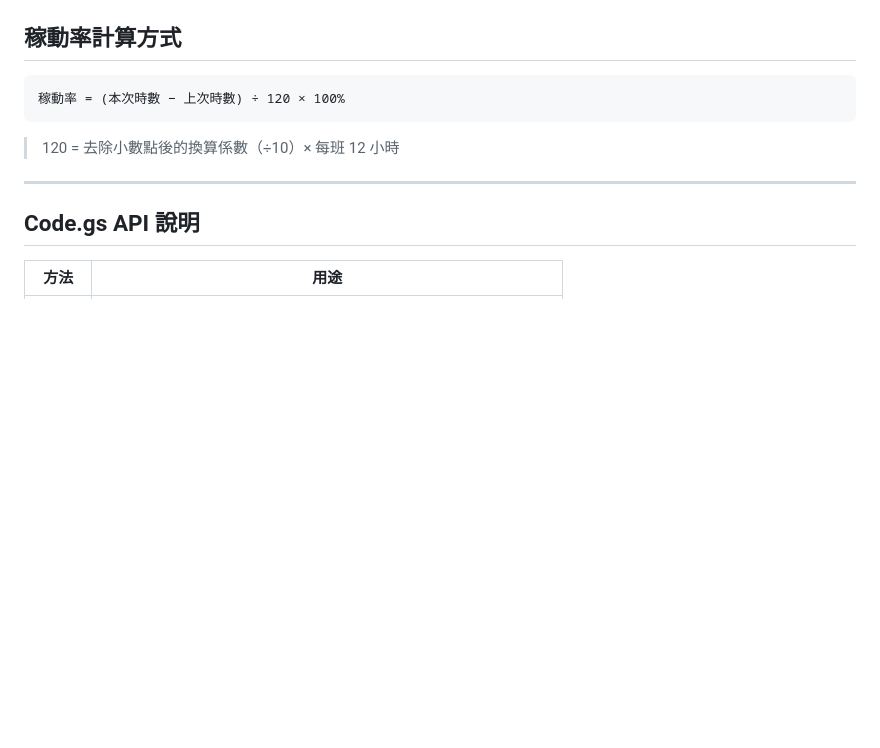
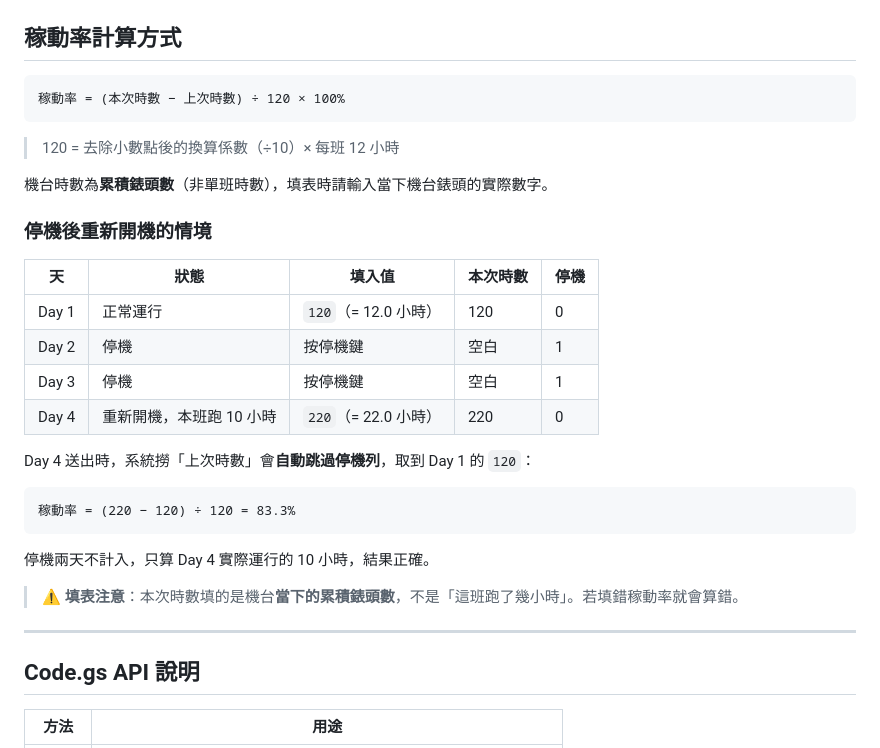
Before and after one commit to stevetai0314-dot/weaving-efficiency, a Markdown page: README.md, the part around the change. Drawn GitHub-style; blank space fills up the shorter version.

Commit message:
docs: 新增停機後重開機的稼動率計算邏輯說明

````diff
--- a/README.md
+++ b/README.md
@@ -168,6 +168,27 @@ const GAS_URL = 'https://script.google.com/macros/s/...';
 
 > 120 = 去除小數點後的換算係數（÷10）× 每班 12 小時
 
+機台時數為**累積錶頭數**（非單班時數），填表時請輸入當下機台錶頭的實際數字。
+
+### 停機後重新開機的情境
+
+| 天 | 狀態 | 填入值 | 本次時數 | 停機 |
+|----|------|--------|---------|------|
+| Day 1 | 正常運行 | `120`（= 12.0 小時） | 120 | 0 |
+| Day 2 | 停機 | 按停機鍵 | 空白 | 1 |
+| Day 3 | 停機 | 按停機鍵 | 空白 | 1 |
+| Day 4 | 重新開機，本班跑 10 小時 | `220`（= 22.0 小時） | 220 | 0 |
+
+Day 4 送出時，系統撈「上次時數」會**自動跳過停機列**，取到 Day 1 的 `120`：
+
+```
+稼動率 = (220 − 120) ÷ 120 = 83.3%
+```
+
+停機兩天不計入，只算 Day 4 實際運行的 10 小時，結果正確。
+
+> ⚠️ **填表注意**：本次時數填的是機台**當下的累積錶頭數**，不是「這班跑了幾小時」。若填錯稼動率就會算錯。
+
 ---
 
 ## Code.gs API 說明
````
